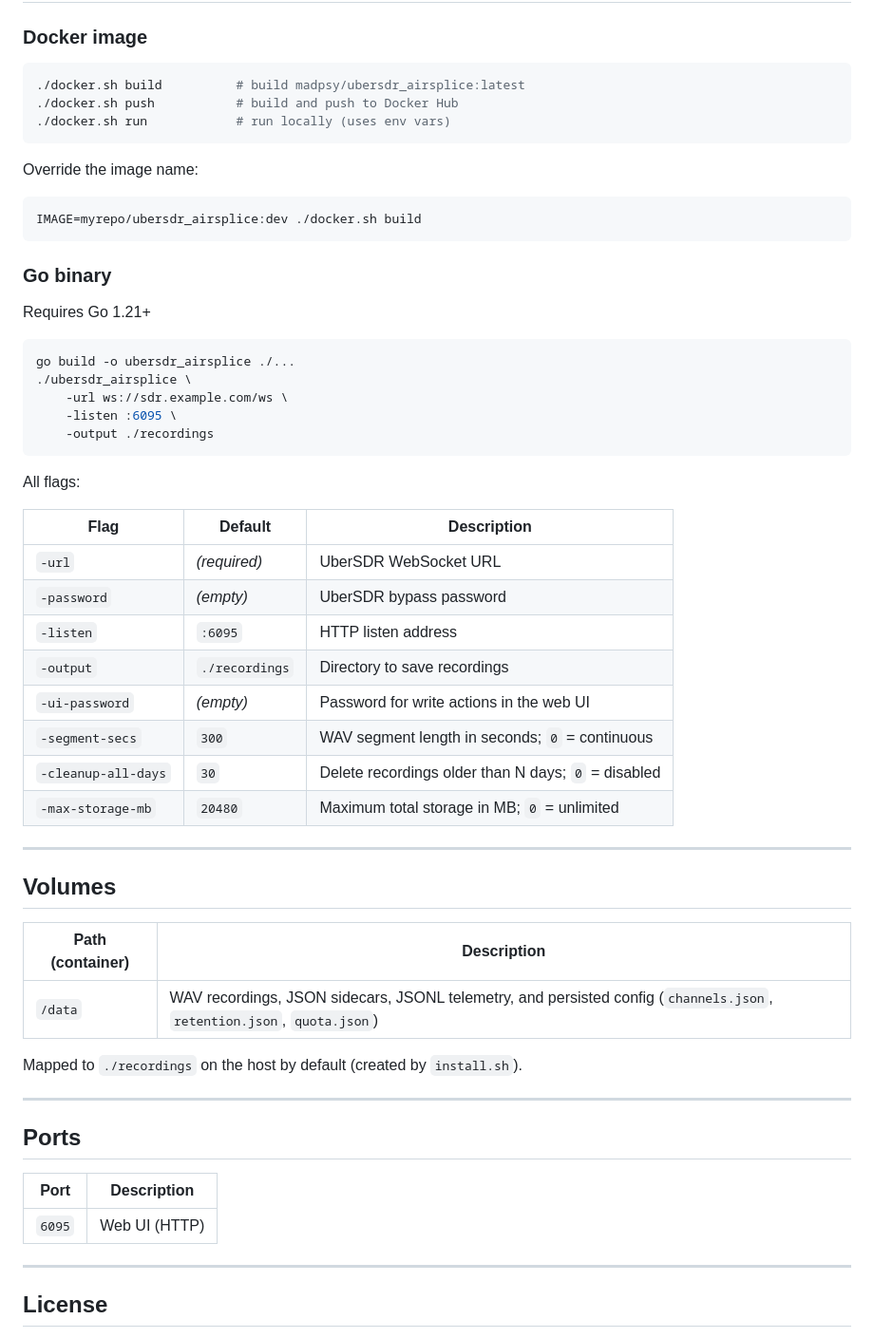
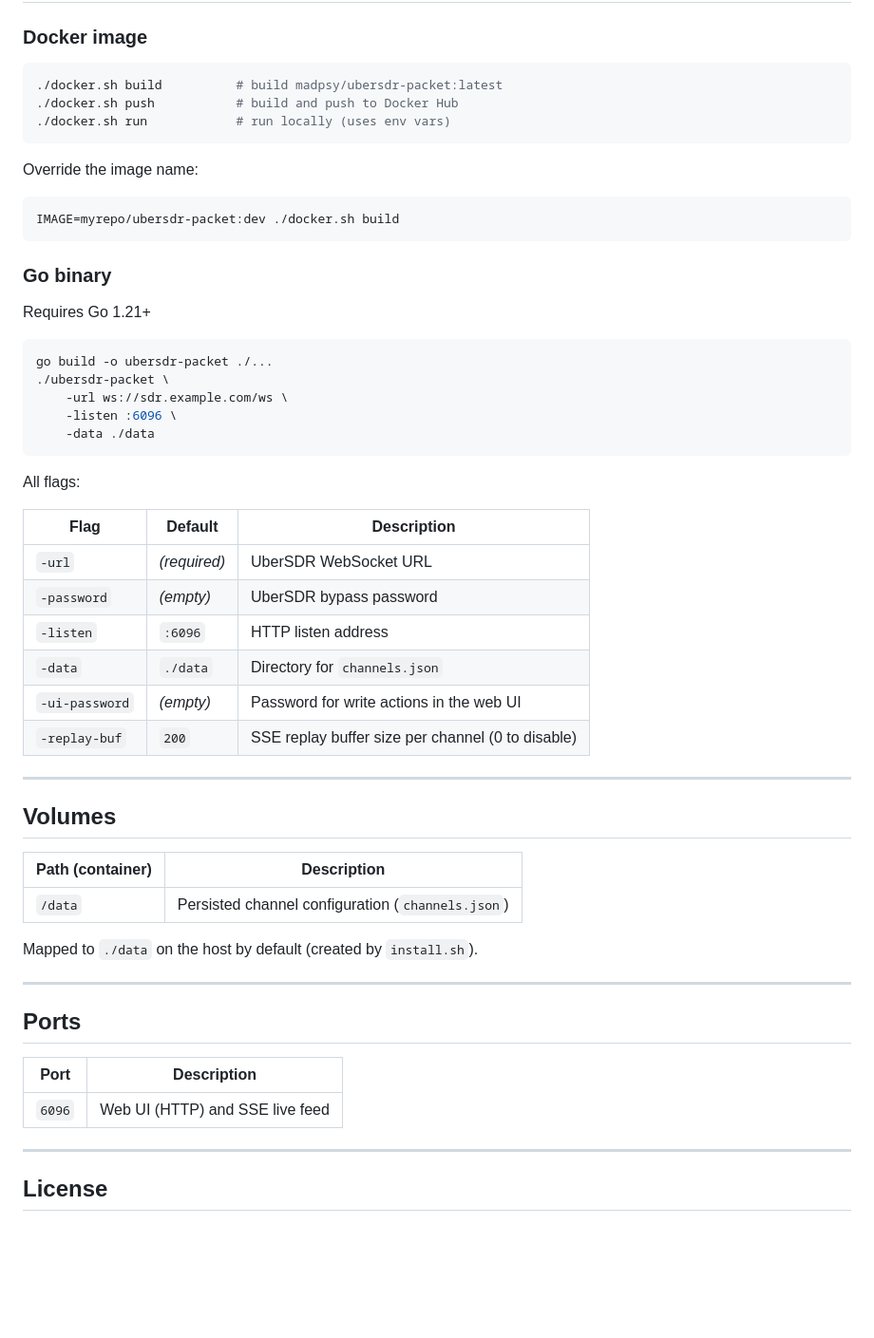
Before and after one commit to madpsy/ubersdr_packet, a Markdown page: README.md, the part around one of its changes. Shown at 95% size. Rendered like a GitHub page; blank space fills up the shorter version.

````diff
--- a/README.md
+++ b/README.md
@@ -170,14 +127,14 @@ After running `install.sh`, the following scripts are available in `~/ubersdr/ai
 ### Docker image
 
 ```bash
-./docker.sh build          # build madpsy/ubersdr_airsplice:latest
+./docker.sh build          # build madpsy/ubersdr-packet:latest
 ./docker.sh push           # build and push to Docker Hub
 ./docker.sh run            # run locally (uses env vars)
 ```
 
 Override the image name:
 ```bash
-IMAGE=myrepo/ubersdr_airsplice:dev ./docker.sh build
+IMAGE=myrepo/ubersdr-packet:dev ./docker.sh build
 ```
 
 ### Go binary
@@ -185,11 +142,11 @@ IMAGE=myrepo/ubersdr_airsplice:dev ./docker.sh build
 Requires Go 1.21+
 
 ```bash
-go build -o ubersdr_airsplice ./...
-./ubersdr_airsplice \
+go build -o ubersdr-packet ./...
+./ubersdr-packet \
     -url ws://sdr.example.com/ws \
-    -listen :6095 \
-    -output ./recordings
+    -listen :6096 \
+    -data ./data
 ```
 
 All flags:
@@ -198,12 +155,10 @@ All flags:
 |------|---------|-------------|
 | `-url` | _(required)_ | UberSDR WebSocket URL |
 | `-password` | _(empty)_ | UberSDR bypass password |
-| `-listen` | `:6095` | HTTP listen address |
-| `-output` | `./recordings` | Directory to save recordings |
+| `-listen` | `:6096` | HTTP listen address |
+| `-data` | `./data` | Directory for `channels.json` |
 | `-ui-password` | _(empty)_ | Password for write actions in the web UI |
-| `-segment-secs` | `300` | WAV segment length in seconds; `0` = continuous |
-| `-cleanup-all-days` | `30` | Delete recordings older than N days; `0` = disabled |
-| `-max-storage-mb` | `20480` | Maximum total storage in MB; `0` = unlimited |
+| `-replay-buf` | `200` | SSE replay buffer size per channel (0 to disable) |
 
 ---
 
@@ -211,9 +166,9 @@ All flags:
 
 | Path (container) | Description |
 |-----------------|-------------|
-| `/data` | WAV recordings, JSON sidecars, JSONL telemetry, and persisted config (`channels.json`, `retention.json`, `quota.json`) |
+| `/data` | Persisted channel configuration (`channels.json`) |
 
-Mapped to `./recordings` on the host by default (created by `install.sh`).
+Mapped to `./data` on the host by default (created by `install.sh`).
 
 ---
 
@@ -221,7 +176,7 @@ Mapped to `./recordings` on the host by default (created by `install.sh`).
 
 | Port | Description |
 |------|-------------|
-| `6095` | Web UI (HTTP) |
+| `6096` | Web UI (HTTP) and SSE live feed |
 
 ---
 
````
Also changed, not shown: other parts of README.md (+44 -87 lines).
